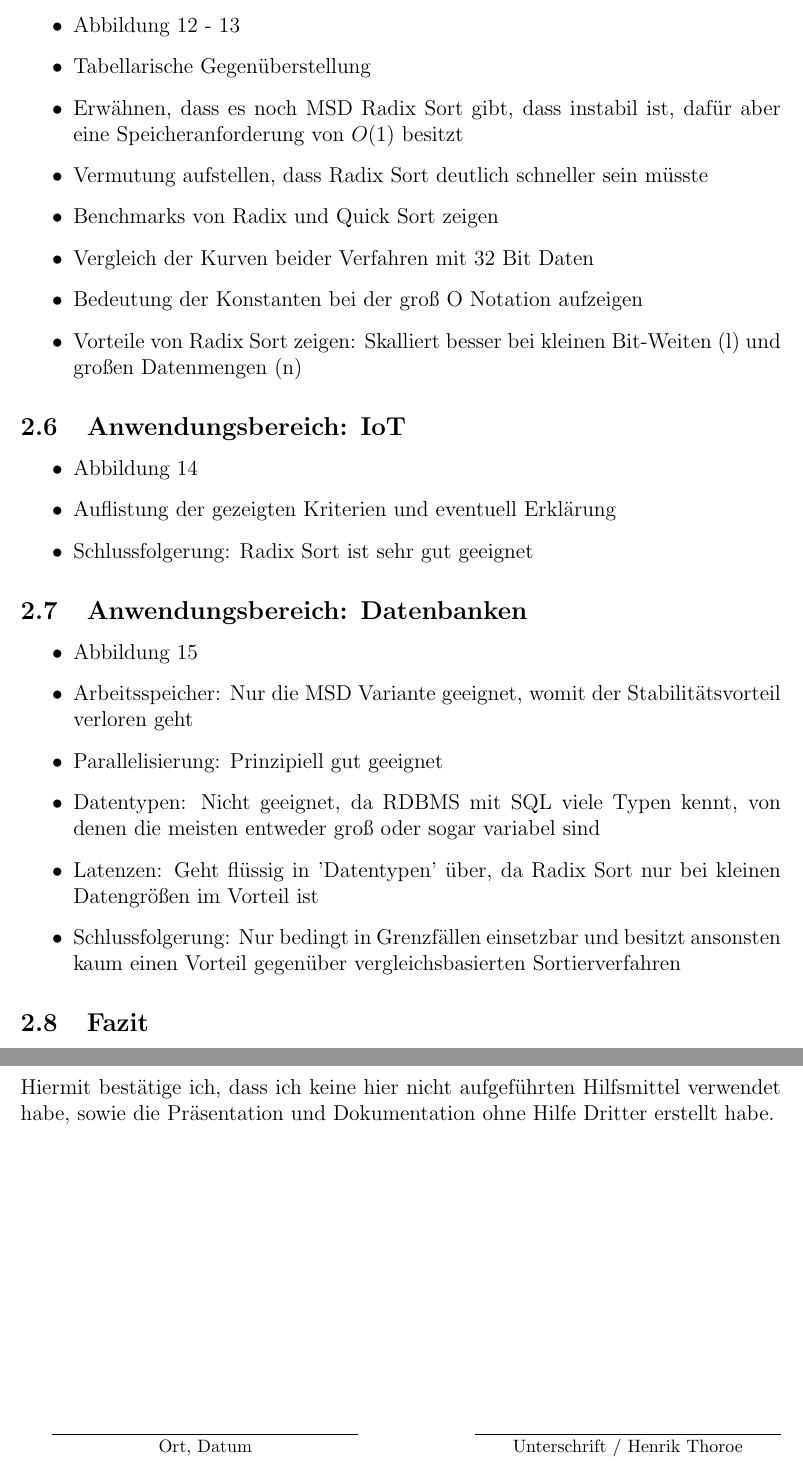
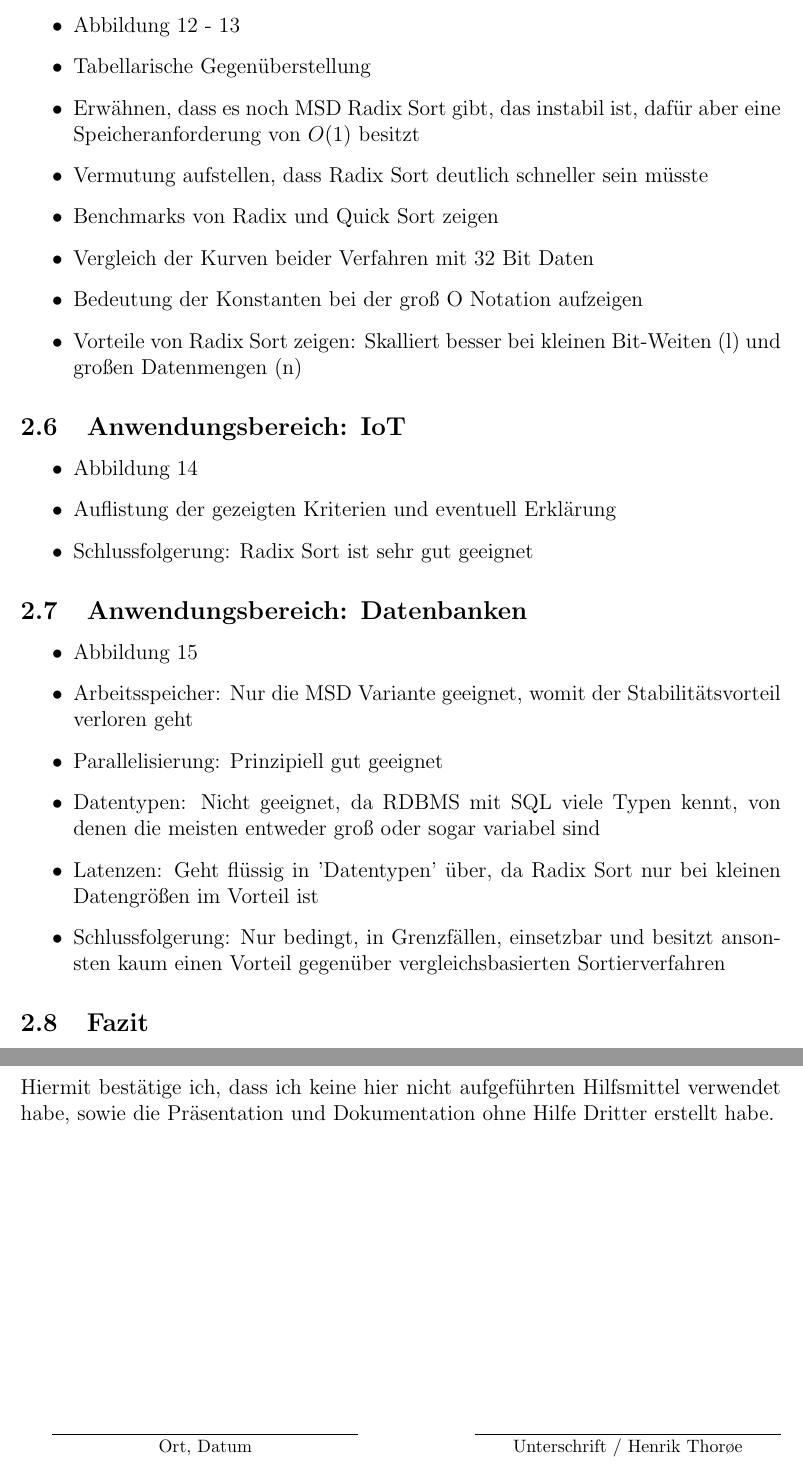
Before and after one commit to HenrikThoroe/InfoPresentation, a LaTeX document (documentation/Dokumentation.tex): two parts of pages 3 and 6 of 14, joined at a grey line, cut so that both start at the same text. Compiled offline with pdfLaTeX.

Commit message:
Fix typos

```diff
--- a/documentation/Dokumentation.tex
+++ b/documentation/Dokumentation.tex
@@ -11,7 +11,7 @@
 \captionsetup[figure]{labelformat=empty}
 
 \title{\bfseries Nicht vergleichsbasierte Sortierverfahren und mögliche Anwendungen am Beispiel von Radix Sort}
-\author{Henrik Thoroe}
+\author{Henrik Thorøe}
 \date{Mai 2021}
 
 \begin{document}
@@ -88,7 +88,7 @@
     \begin{itemize}
         \item Abbildung 12 - 13
         \item Tabellarische Gegenüberstellung
-        \item Erwähnen, dass es noch MSD Radix Sort gibt, dass instabil ist, dafür aber eine Speicheranforderung von $O(1)$ besitzt
+        \item Erwähnen, dass es noch MSD Radix Sort gibt, das instabil ist, dafür aber eine Speicheranforderung von $O(1)$ besitzt
         \item Vermutung aufstellen, dass Radix Sort deutlich schneller sein müsste
         \item Benchmarks von Radix und Quick Sort zeigen
         \item Vergleich der Kurven beider Verfahren mit 32 Bit Daten
@@ -112,7 +112,7 @@
         \item Parallelisierung: Prinzipiell gut geeignet
         \item Datentypen: Nicht geeignet, da RDBMS mit SQL viele Typen kennt, von denen die meisten entweder groß oder sogar variabel sind
         \item Latenzen: Geht flüssig in 'Datentypen' über, da Radix Sort nur bei kleinen Datengrößen im Vorteil ist
-        \item Schlussfolgerung: Nur bedingt in Grenzfällen einsetzbar und besitzt ansonsten kaum einen Vorteil gegenüber vergleichsbasierten Sortierverfahren
+        \item Schlussfolgerung: Nur bedingt, in Grenzfällen, einsetzbar und besitzt ansonsten kaum einen Vorteil gegenüber vergleichsbasierten Sortierverfahren
     \end{itemize}
 
     \subsection{Fazit}
@@ -268,7 +268,7 @@
         \hrule
         \strut
         \centering
-        \footnotesize Unterschrift / Henrik Thoroe
+        \footnotesize Unterschrift / Henrik Thorøe
     }
 
     \clearpage
```
Also changed, not shown: documentation/Dokumentation.tex (4 more changed lines).
